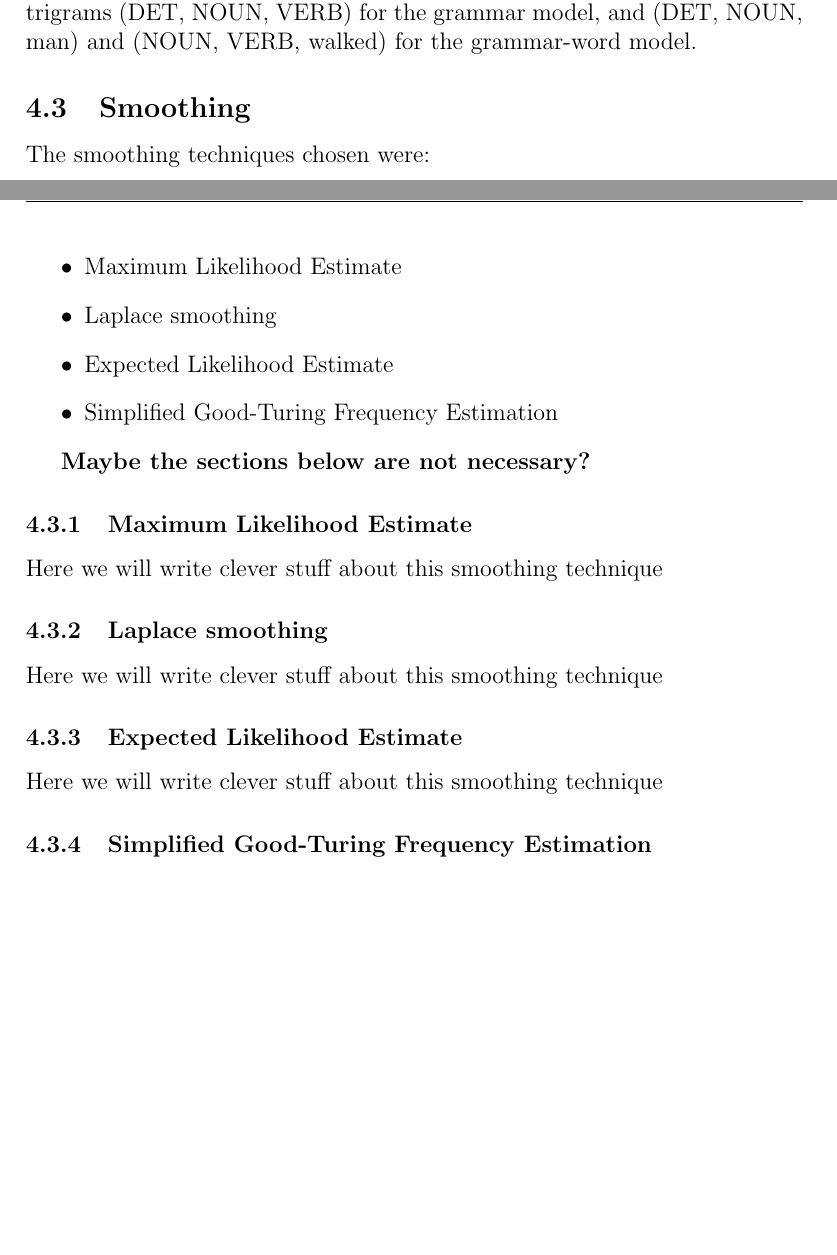
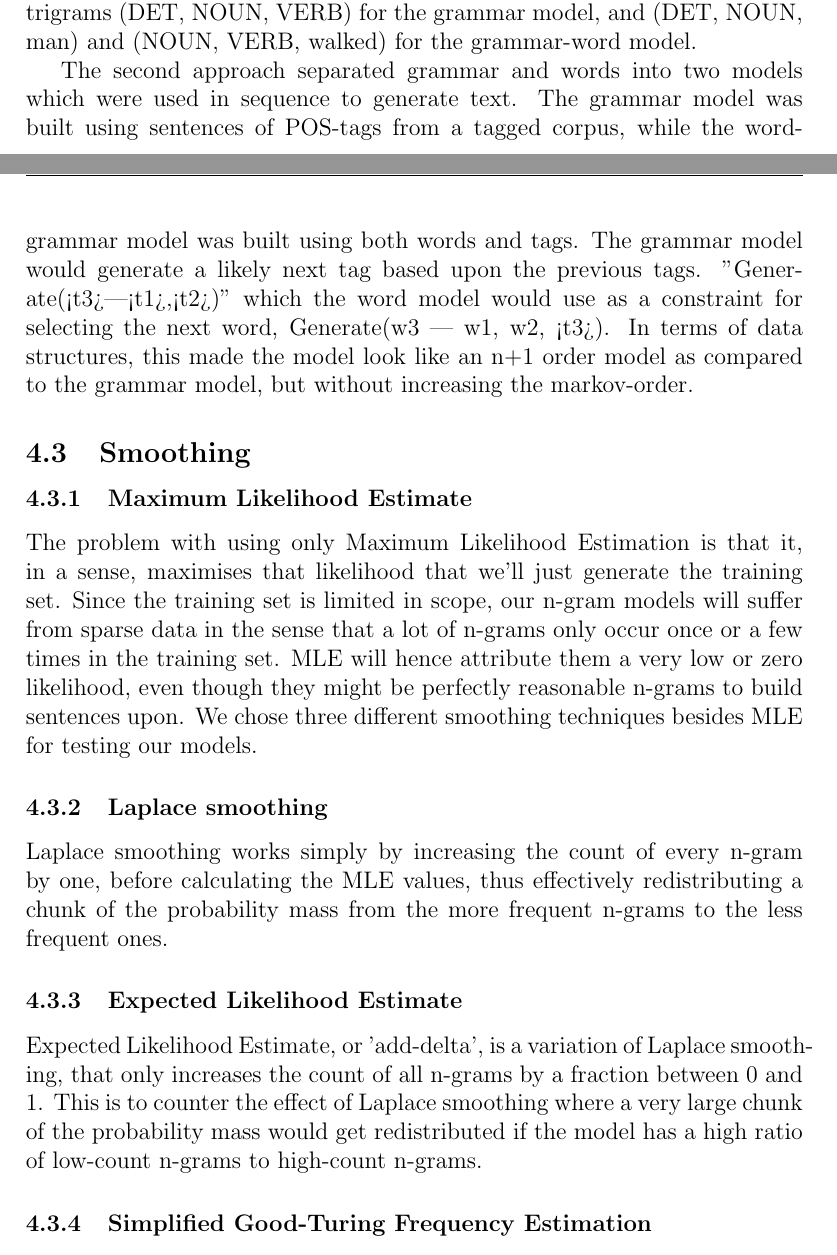
Before and after one commit to jandersson/NLG-2-Models, a LaTeX paper (report/ai15_group61_report.tex): two parts of pages 4 and 5 of 9 before the commit and two parts of pages 4 and 5 of 10 after it, joined at a grey line, cut so that both start at the same text, the shorter picture padded with empty space. Compiled offline with pdfLaTeX.

Commit message:
smoothing tecs

```diff
--- a/report/ai15_group61_report.tex
+++ b/report/ai15_group61_report.tex
@@ -124,25 +124,18 @@ Words were picked from the model randomly given the probability of that word and
 \subsection{Inferred grammar model}
 The second approach separated grammar and words into two models which were used in sequence to generate text. The grammar model provided what POS tag should be next, and the word model provided a word for the given tags, both using trigrams. This would take ``the man walked'' and create the trigrams (DET, NOUN, VERB) for the grammar model, and (DET, NOUN, man) and (NOUN, VERB, walked) for the grammar-word model.
 
+The second approach separated grammar and words into two models which were used in sequence to generate text. The grammar model was built using sentences of POS-tags from a tagged corpus, while the word-grammar model was built using both words and tags. The grammar model would generate a likely next tag based upon the previous tags. "Generate(<t3>|<t1>,<t2>)" which the word model would use as a constraint for selecting the next word, Generate(w3 | w1, w2, <t3>). In terms of data structures, this made the model look like an n+1 order model as compared to the grammar model, but without increasing the markov-order.
+
 \subsection{Smoothing}
-The smoothing techniques chosen were:
-\begin{itemize}
-\item Maximum Likelihood Estimate
-\item Laplace smoothing
-\item Expected Likelihood Estimate
-\item Simplified Good-Turing Frequency Estimation
-\end{itemize}
-
-\textbf{Maybe the sections below are not necessary?}
 
 \subsubsection{Maximum Likelihood Estimate}
-Here we will write clever stuff about this smoothing technique
+The problem with using only Maximum Likelihood Estimation is that it, in a sense, maximises that likelihood that we'll just generate the training set. Since the training set is limited in scope, our n-gram models will suffer from sparse data in the sense that a lot of n-grams only occur once or a few times in the training set. MLE will hence attribute them a very low or zero likelihood, even though they might be perfectly reasonable n-grams to build sentences upon. We chose three different smoothing techniques besides MLE for testing our models.
 
 \subsubsection{Laplace smoothing}
-Here we will write clever stuff about this smoothing technique
+Laplace smoothing works simply by increasing the count of every n-gram by one, before calculating the MLE values, thus effectively redistributing a chunk of the probability mass from the more frequent n-grams to the less frequent ones.
 
 \subsubsection{Expected Likelihood Estimate}
-Here we will write clever stuff about this smoothing technique
+Expected Likelihood Estimate, or 'add-delta', is a variation of Laplace smoothing, that only increases the count of all n-grams by a fraction between 0 and 1. This is to counter the effect of Laplace smoothing where a very large chunk of the probability mass would get redistributed if the model has a high ratio of low-count n-grams to high-count n-grams.
 
 \subsubsection{Simplified Good-Turing Frequency Estimation}
 Here we will write clever stuff about this smoothing technique
```
